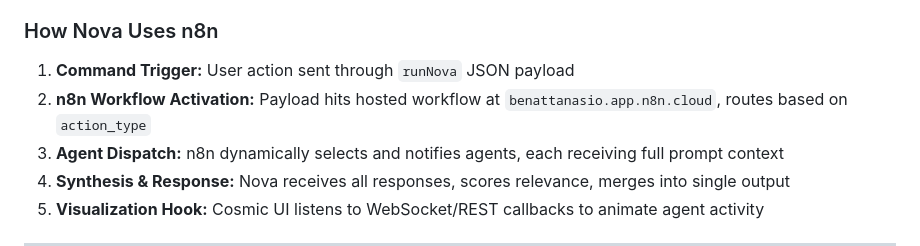
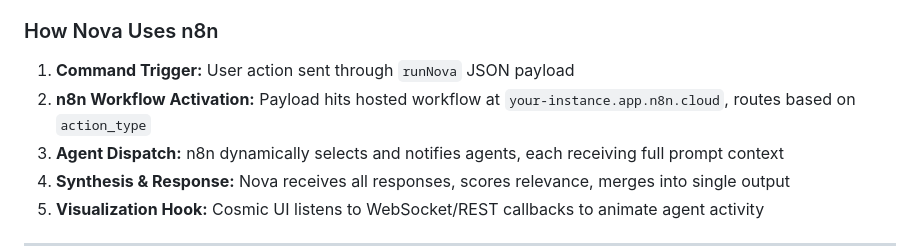
Before and after one commit to BenAttanasio/NOVA-Network-of-Virtual-Agents, a Markdown page: ai_context/Nova Context Master.md, the part around the change. Rendered like a GitHub page.

Commit message:
Use a placeholder n8n hostname in the architecture notes
Co-Authored-By: Claude Opus 5 (1M context) <noreply@anthropic.com>

```diff
--- a/ai_context/Nova Context Master.md
+++ b/ai_context/Nova Context Master.md
@@ -125,7 +125,7 @@ During coordination, all agents:
 
 ### How Nova Uses n8n
 1. **Command Trigger:** User action sent through `runNova` JSON payload
-2. **n8n Workflow Activation:** Payload hits hosted workflow at `benattanasio.app.n8n.cloud`, routes based on `action_type`
+2. **n8n Workflow Activation:** Payload hits hosted workflow at `your-instance.app.n8n.cloud`, routes based on `action_type`
 3. **Agent Dispatch:** n8n dynamically selects and notifies agents, each receiving full prompt context
 4. **Synthesis & Response:** Nova receives all responses, scores relevance, merges into single output
 5. **Visualization Hook:** Cosmic UI listens to WebSocket/REST callbacks to animate agent activity
```
